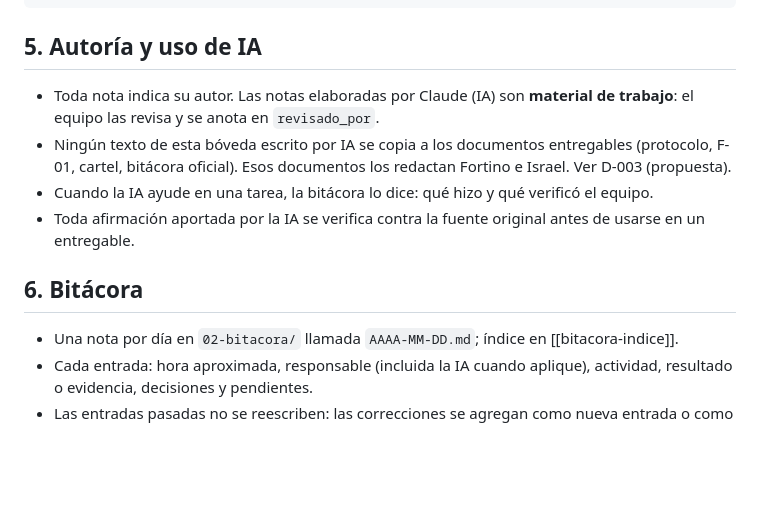
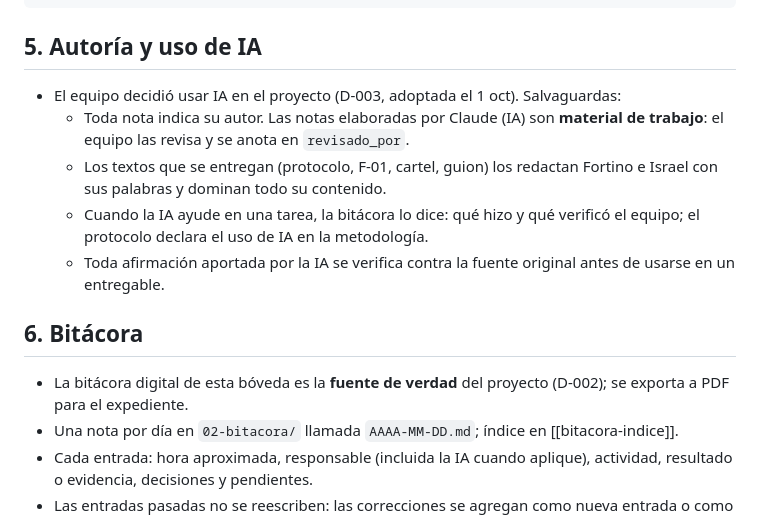
Before and after one commit to netfoor/semiconductores, a Markdown page: 00-contexto/convenciones.md, the part around the change. Rendered like a GitHub page; blank space fills up the shorter version.

```diff
--- a/00-contexto/convenciones.md
+++ b/00-contexto/convenciones.md
@@ -70,13 +70,15 @@ tags:          # lista
 
 ## 5. Autoría y uso de IA
 
-- Toda nota indica su autor. Las notas elaboradas por Claude (IA) son **material de trabajo**: el equipo las revisa y se anota en `revisado_por`.
-- Ningún texto de esta bóveda escrito por IA se copia a los documentos entregables (protocolo, F-01, cartel, bitácora oficial). Esos documentos los redactan Fortino e Israel. Ver D-003 (propuesta).
-- Cuando la IA ayude en una tarea, la bitácora lo dice: qué hizo y qué verificó el equipo.
-- Toda afirmación aportada por la IA se verifica contra la fuente original antes de usarse en un entregable.
+- El equipo decidió usar IA en el proyecto (D-003, adoptada el 1 oct). Salvaguardas:
+  - Toda nota indica su autor. Las notas elaboradas por Claude (IA) son **material de trabajo**: el equipo las revisa y se anota en `revisado_por`.
+  - Los textos que se entregan (protocolo, F-01, cartel, guion) los redactan Fortino e Israel con sus palabras y dominan todo su contenido.
+  - Cuando la IA ayude en una tarea, la bitácora lo dice: qué hizo y qué verificó el equipo; el protocolo declara el uso de IA en la metodología.
+  - Toda afirmación aportada por la IA se verifica contra la fuente original antes de usarse en un entregable.
 
 ## 6. Bitácora
 
+- La bitácora digital de esta bóveda es la **fuente de verdad** del proyecto (D-002); se exporta a PDF para el expediente.
 - Una nota por día en `02-bitacora/` llamada `AAAA-MM-DD.md`; índice en [[bitacora-indice]].
 - Cada entrada: hora aproximada, responsable (incluida la IA cuando aplique), actividad, resultado o evidencia, decisiones y pendientes.
 - Las entradas pasadas no se reescriben: las correcciones se agregan como nueva entrada o como bloque "Corrección (fecha)".
```
Also changed, not shown: 01-convocatoria/preguntas-abiertas-convocatoria.md (+2 -2 lines), 11-decisiones/registro-de-decisiones.md (+16 -16 lines).
